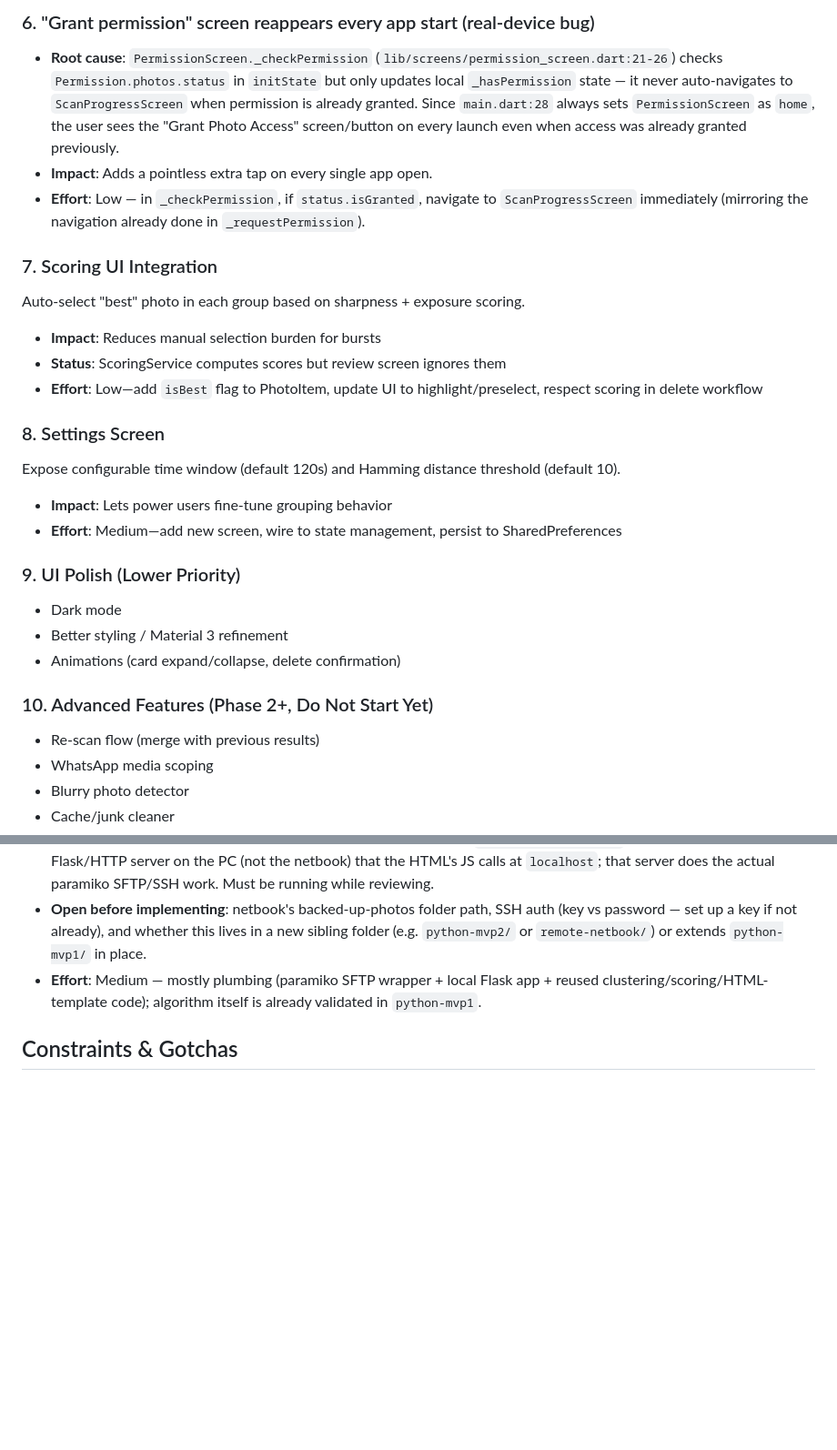
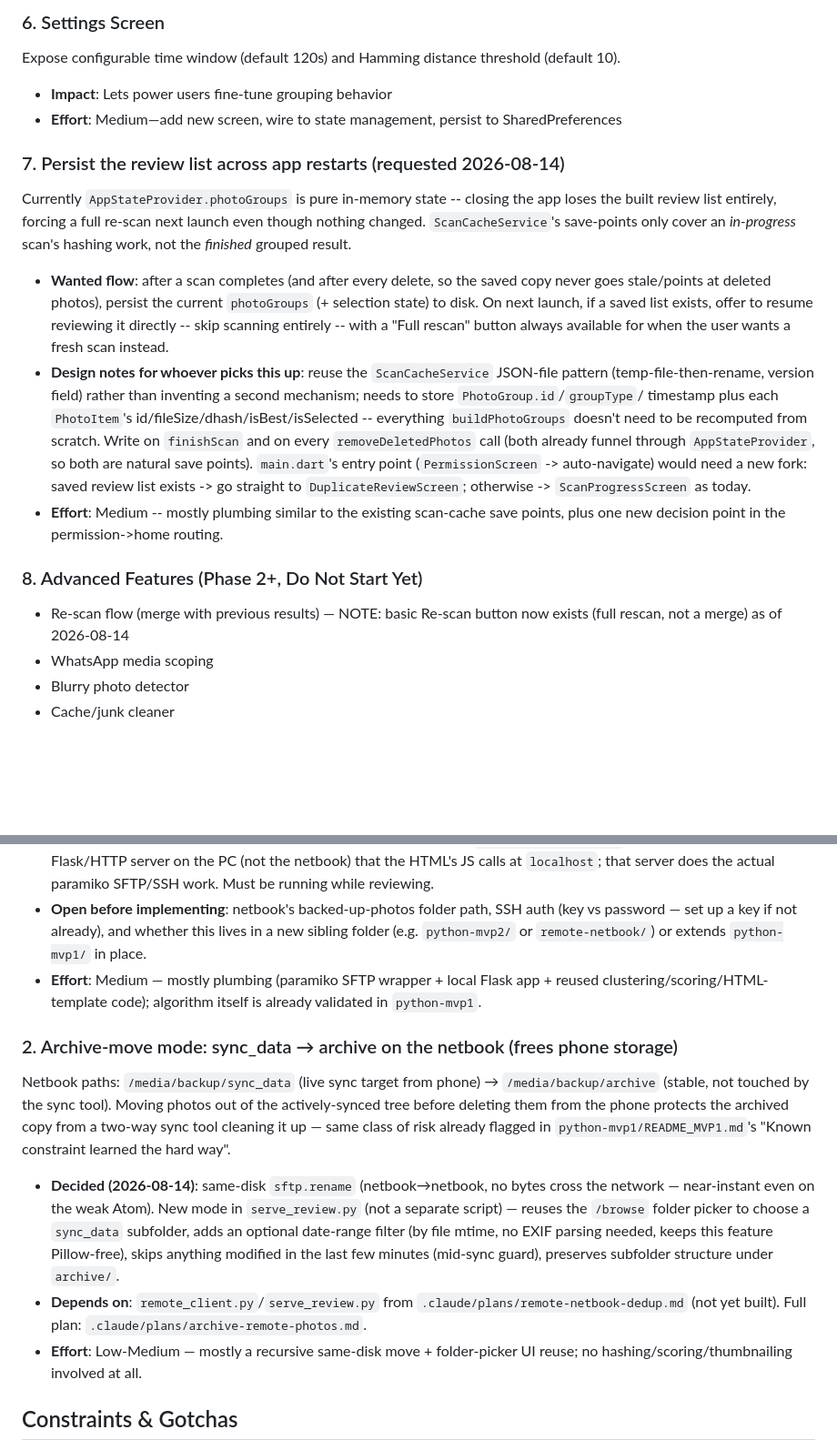
Before and after one commit to nascimentolwtn/dupe-sweep, a Markdown page: .claude/napkin.md, 2 parts joined by grey strips. Shown at 91% size. GitHub-like rendering; blank space fills up the shorter version.

Commit message:
Update napkin: Medium/Low review items and IDE cleanup done
Also logs the new "persist review list across restarts" backlog item.

```diff
--- a/.claude/napkin.md
+++ b/.claude/napkin.md
@@ -55,27 +84,37 @@ If scan speed can't be fully fixed, let the user pause and resume a scan instead
 
-### 6. "Grant permission" screen reappears every app start (real-device bug)
-- **Root cause**: `PermissionScreen._checkPermission` (`lib/screens/permission_screen.dart:21-26`) checks `Permission.photos.status` in `initState` but only updates local `_hasPermission` state — it never auto-navigates to `ScanProgressScreen` when permission is already granted. Since `main.dart:28` always sets `PermissionScreen` as `home`, the user sees the "Grant Photo Access" screen/button on every launch even when access was already granted previously.
-- **Impact**: Adds a pointless extra tap on every single app open.
-- **Effort**: Low — in `_checkPermission`, if `status.isGranted`, navigate to `ScanProgressScreen` immediately (mirroring the navigation already done in `_requestPermission`).
-
-### 7. Scoring UI Integration
-Auto-select "best" photo in each group based on sharpness + exposure scoring.
-- **Impact**: Reduces manual selection burden for bursts
-- **Status**: ScoringService computes scores but review screen ignores them
-- **Effort**: Low—add `isBest` flag to PhotoItem, update UI to highlight/preselect, respect scoring in delete workflow
-
-### 8. Settings Screen
+### 6. Settings Screen
 Expose configurable time window (default 120s) and Hamming distance threshold (default 10).
 - **Impact**: Lets power users fine-tune grouping behavior
 - **Effort**: Medium—add new screen, wire to state management, persist to SharedPreferences
 
-### 9. UI Polish (Lower Priority)
-- Dark mode
-- Better styling / Material 3 refinement
-- Animations (card expand/collapse, delete confirmation)
+### 7. Persist the review list across app restarts (requested 2026-08-14)
+Currently `AppStateProvider.photoGroups` is pure in-memory state -- closing
+the app loses the built review list entirely, forcing a full re-scan next
+launch even though nothing changed. `ScanCacheService`'s save-points only
+cover an *in-progress* scan's hashing work, not the *finished* grouped
+result.
+- **Wanted flow**: after a scan completes (and after every delete, so the
+  saved copy never goes stale/points at deleted photos), persist the
+  current `photoGroups` (+ selection state) to disk. On next launch, if a
+  saved list exists, offer to resume reviewing it directly -- skip
+  scanning entirely -- with a "Full rescan" button always available for
+  when the user wants a fresh scan instead.
+- **Design notes for whoever picks this up**: reuse the `ScanCacheService`
+  JSON-file pattern (temp-file-then-rename, version field) rather than
+  inventing a second mechanism; needs to store `PhotoGroup.id`/`groupType`/
+  timestamp plus each `PhotoItem`'s id/fileSize/dhash/isBest/isSelected --
+  everything `buildPhotoGroups` doesn't need to be recomputed from scratch.
+  Write on `finishScan` and on every `removeDeletedPhotos` call (both
+  already funnel through `AppStateProvider`, so both are natural save
+  points). `main.dart`'s entry point (`PermissionScreen` -> auto-navigate)
+  would need a new fork: saved review list exists -> go straight to
+  `DuplicateReviewScreen`; otherwise -> `ScanProgressScreen` as today.
+- **Effort**: Medium -- mostly plumbing similar to the existing scan-cache
+  save points, plus one new decision point in the permission->home routing.
 
-### 10. Advanced Features (Phase 2+, Do Not Start Yet)
-- Re-scan flow (merge with previous results)
+### 8. Advanced Features (Phase 2+, Do Not Start Yet)
+- Re-scan flow (merge with previous results) — NOTE: basic Re-scan button now
+  exists (full rescan, not a merge) as of 2026-08-14
 - WhatsApp media scoping
 - Blurry photo detector
 - Cache/junk cleaner
@@ -109,6 +148,26 @@ hashing/scoring/thumbnailing itself.
   app + reused clustering/scoring/HTML-template code); algorithm itself is
   already validated in `python-mvp1`.
 
+### 2. Archive-move mode: sync_data → archive on the netbook (frees phone storage)
+Netbook paths: `/media/backup/sync_data` (live sync target from phone) →
+`/media/backup/archive` (stable, not touched by the sync tool). Moving
+photos out of the actively-synced tree before deleting them from the phone
+protects the archived copy from a two-way sync tool cleaning it up — same
+class of risk already flagged in `python-mvp1/README_MVP1.md`'s "Known
+constraint learned the hard way".
+- **Decided (2026-08-14)**: same-disk `sftp.rename` (netbook→netbook, no
+  bytes cross the network — near-instant even on the weak Atom). New mode
+  in `serve_review.py` (not a separate script) — reuses the `/browse`
+  folder picker to choose a `sync_data` subfolder, adds an optional
+  date-range filter (by file mtime, no EXIF parsing needed, keeps this
+  feature Pillow-free), skips anything modified in the last few minutes
+  (mid-sync guard), preserves subfolder structure under `archive/`.
+- **Depends on**: `remote_client.py`/`serve_review.py` from
+  `.claude/plans/remote-netbook-dedup.md` (not yet built). Full plan:
+  `.claude/plans/archive-remote-photos.md`.
+- **Effort**: Low-Medium — mostly a recursive same-disk move + folder-picker
+  UI reuse; no hashing/scoring/thumbnailing involved at all.
+
 ## Constraints & Gotchas
 
 **No Cloud**: This is a personal tool. Never add analytics, telemetry, or cloud sync.
```
Also changed, not shown: other parts of .claude/napkin.md (+51 -22 lines).
